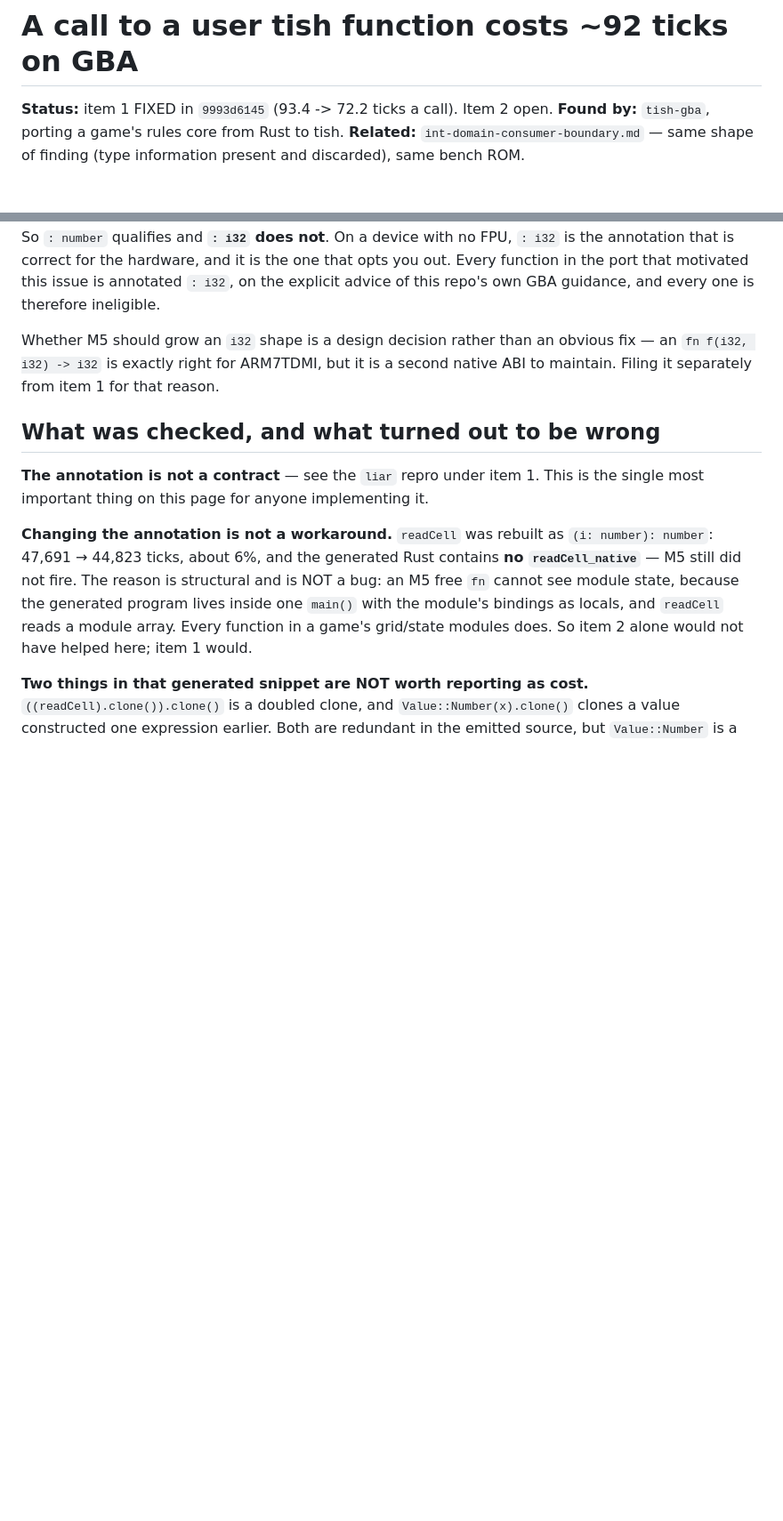
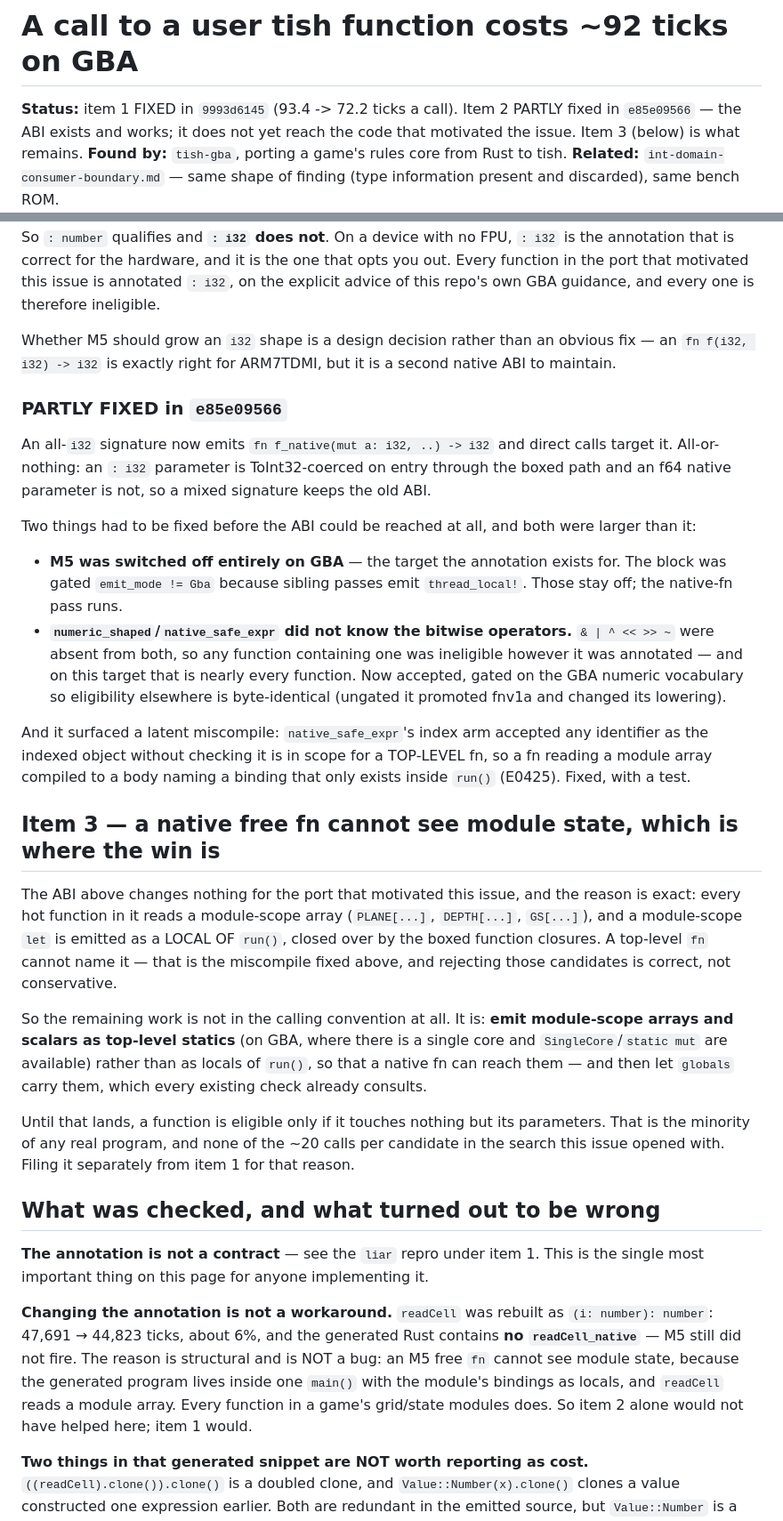
Before and after one commit to tishlang/tish, a Markdown page: docs/issues/user-fn-call-cost-on-gba.md, 2 parts joined by grey strips. Shown at 89% size. Rendered like a GitHub page; blank space fills up the shorter version.

Commit message:
docs(issues): item 2 partly fixed; name item 3, which is where the win actually is
The i32 ABI lands and works, and changes nothing for the port that opened this issue — every hot
function there reads a module-scope array, and a module-scope `let` is emitted as a local of
`run()` that a top-level `fn` cannot name. Rejecting those is correct (it was a miscompile until
this week), so the remaining work is emitting module state as statics, not anything to do with the
calling convention. Recorded as item 3 rather than left implied by a closed item 2.

```diff
--- a/docs/issues/user-fn-call-cost-on-gba.md
+++ b/docs/issues/user-fn-call-cost-on-gba.md
@@ -1,6 +1,8 @@
 # A call to a user tish function costs ~92 ticks on GBA
 
-**Status:** item 1 FIXED in `9993d6145` (93.4 -> 72.2 ticks a call). Item 2 open.
+**Status:** item 1 FIXED in `9993d6145` (93.4 -> 72.2 ticks a call). Item 2 PARTLY fixed in
+`e85e09566` — the ABI exists and works; it does not yet reach the code that motivated the issue.
+Item 3 (below) is what remains.
 **Found by:** `tish-gba`, porting a game's rules core from Rust to tish.
 **Related:** `int-domain-consumer-boundary.md` — same shape of finding (type information present
 and discarded), same bench ROM.
@@ -138,6 +140,43 @@ guidance, and every one is therefore ineligible.
 
 Whether M5 should grow an `i32` shape is a design decision rather than an obvious fix — an
 `fn f(i32, i32) -> i32` is exactly right for ARM7TDMI, but it is a second native ABI to maintain.
+
+### PARTLY FIXED in `e85e09566`
+
+An all-`i32` signature now emits `fn f_native(mut a: i32, ..) -> i32` and direct calls target it.
+All-or-nothing: an `: i32` parameter is ToInt32-coerced on entry through the boxed path and an f64
+native parameter is not, so a mixed signature keeps the old ABI.
+
+Two things had to be fixed before the ABI could be reached at all, and both were larger than it:
+
+  * **M5 was switched off entirely on GBA** — the target the annotation exists for. The block was
+    gated `emit_mode != Gba` because sibling passes emit `thread_local!`. Those stay off; the
+    native-fn pass runs.
+  * **`numeric_shaped`/`native_safe_expr` did not know the bitwise operators.** `& | ^ << >> ~` were
+    absent from both, so any function containing one was ineligible however it was annotated — and
+    on this target that is nearly every function. Now accepted, gated on the GBA numeric vocabulary
+    so eligibility elsewhere is byte-identical (ungated it promoted fnv1a and changed its lowering).
+
+And it surfaced a latent miscompile: `native_safe_expr`'s index arm accepted any identifier as the
+indexed object without checking it is in scope for a TOP-LEVEL fn, so a fn reading a module array
+compiled to a body naming a binding that only exists inside `run()` (E0425). Fixed, with a test.
+
+## Item 3 — a native free fn cannot see module state, which is where the win is
+
+The ABI above changes nothing for the port that motivated this issue, and the reason is exact: every
+hot function in it reads a module-scope array (`PLANE[...]`, `DEPTH[...]`, `GS[...]`), and a
+module-scope `let` is emitted as a LOCAL OF `run()`, closed over by the boxed function closures. A
+top-level `fn` cannot name it — that is the miscompile fixed above, and rejecting those candidates
+is correct, not conservative.
+
+So the remaining work is not in the calling convention at all. It is: **emit module-scope arrays and
+scalars as top-level statics** (on GBA, where there is a single core and `SingleCore`/`static mut`
+are available) rather than as locals of `run()`, so that a native fn can reach them — and then let
+`globals` carry them, which every existing check already consults.
+
+Until that lands, a function is eligible only if it touches nothing but its parameters. That is the
+minority of any real program, and none of the ~20 calls per candidate in the search this issue
+opened with.
 Filing it separately from item 1 for that reason.
 
 ## What was checked, and what turned out to be wrong
```
